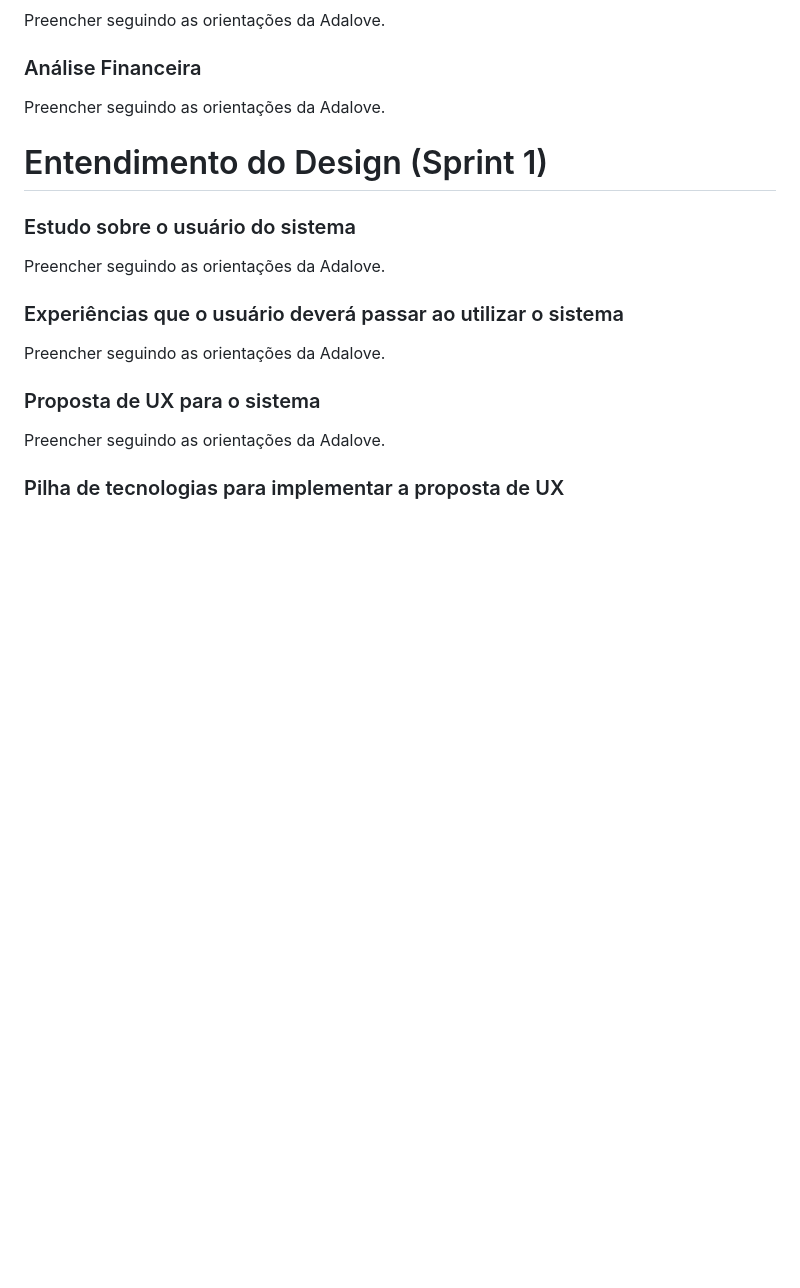
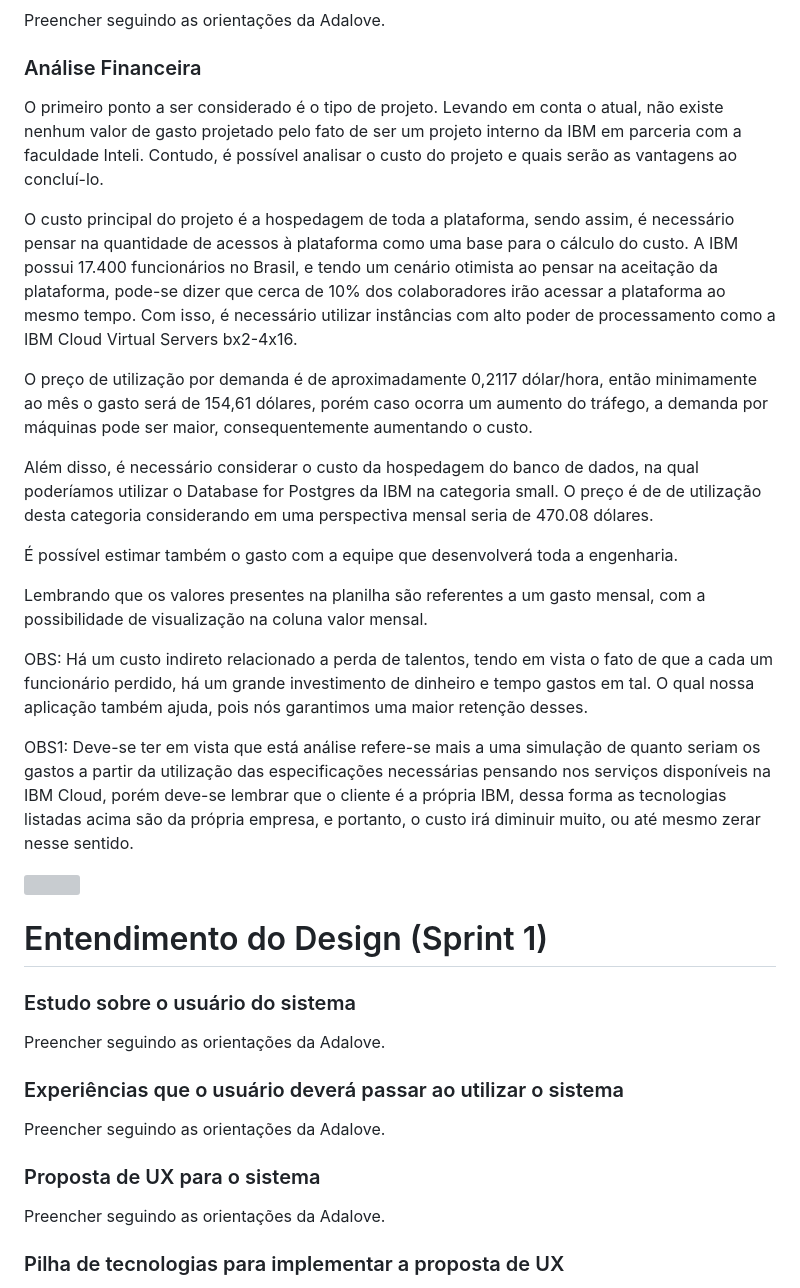
Before and after one commit to marcelofeitoza/CogniVoice, a Markdown page: docs/index.md, the part around the change printed below. GitHub-like rendering; blank space fills up the shorter version; grey boxes are pictures that could not be loaded.

Commit message:
Analise Financeira no index.md

```diff
--- a/docs/index.md
+++ b/docs/index.md
@@ -71,7 +70,23 @@ Preencher seguindo as orientações da Adalove.
 
 ### Análise Financeira
 
-Preencher seguindo as orientações da Adalove.
+O primeiro ponto a ser considerado é o tipo de projeto. Levando em conta o atual, não existe nenhum valor de gasto projetado pelo fato de ser um projeto interno da IBM em parceria com a faculdade Inteli. Contudo, é possível analisar o custo do projeto e quais serão as vantagens ao concluí-lo.
+
+O custo principal do projeto é a hospedagem de toda a plataforma, sendo assim, é necessário pensar na quantidade de acessos à plataforma como uma base para o cálculo do custo. A IBM possui 17.400 funcionários no Brasil, e tendo um cenário otimista ao pensar na aceitação da plataforma, pode-se dizer que cerca de 10% dos colaboradores irão acessar a plataforma ao mesmo tempo. Com isso, é necessário utilizar instâncias com alto poder de processamento como a IBM Cloud Virtual Servers bx2-4x16.
+
+O preço de utilização por demanda é de aproximadamente 0,2117 dólar/hora, então minimamente ao mês o gasto será de 154,61 dólares, porém caso ocorra um aumento do tráfego, a demanda por máquinas pode ser maior, consequentemente aumentando o custo.
+
+Além disso, é necessário considerar o custo da hospedagem do banco de dados, na qual poderíamos utilizar o Database for Postgres da IBM na categoria small. O preço é de de utilização desta categoria considerando em uma perspectiva mensal seria de 470.08 dólares.
+
+É possível estimar também o gasto com a equipe que desenvolverá toda a engenharia.
+
+Lembrando que os valores presentes na planilha são referentes a um gasto mensal, com a possibilidade de visualização na coluna valor mensal.
+
+OBS: Há um custo indireto relacionado a perda de talentos, tendo em vista o fato de que a cada um funcionário perdido, há um grande investimento de dinheiro e tempo gastos em tal. O qual nossa aplicação também ajuda, pois nós garantimos uma maior retenção desses.
+
+OBS1: Deve-se ter em vista que está análise refere-se mais a uma simulação de quanto seriam os gastos a partir da utilização das especificações necessárias pensando nos serviços disponíveis na IBM Cloud, porém deve-se lembrar que o cliente é a própria IBM, dessa forma as tecnologias listadas acima são da própria empresa, e portanto, o custo irá diminuir muito, ou até mesmo zerar nesse sentido.
+
+<img src="https://imgur.com/OY6edPT.png"/>
 
 
 # Entendimento do Design (Sprint 1)
```
Also changed, not shown: other parts of docs/index.md (+0 -1 lines).
